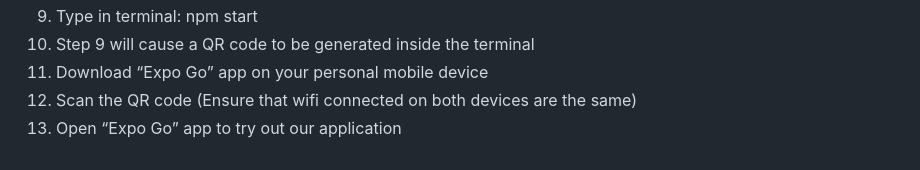
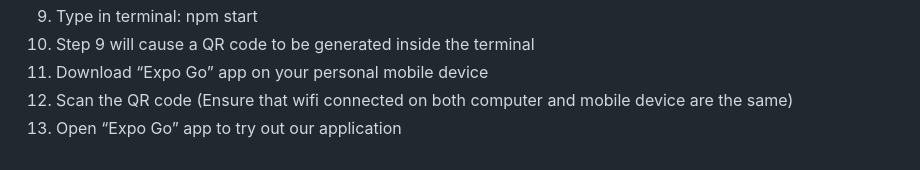
Before and after one commit to elizabethrakhibaby/DabaoBuddy, a Markdown page: README.md, the part around the change. GitHub-like rendering.

```diff
--- a/README.md
+++ b/README.md
@@ -65,5 +65,5 @@ Testing Instructions:
 9. Type in terminal: npm start
 10. Step 9 will cause a QR code to be generated inside the terminal
 11. Download “Expo Go” app on your personal mobile device
-12. Scan the QR code (Ensure that wifi connected on both devices are the same)
+12. Scan the QR code (Ensure that wifi connected on both computer and mobile device are the same)
 13. Open “Expo Go” app to try out our application
```
